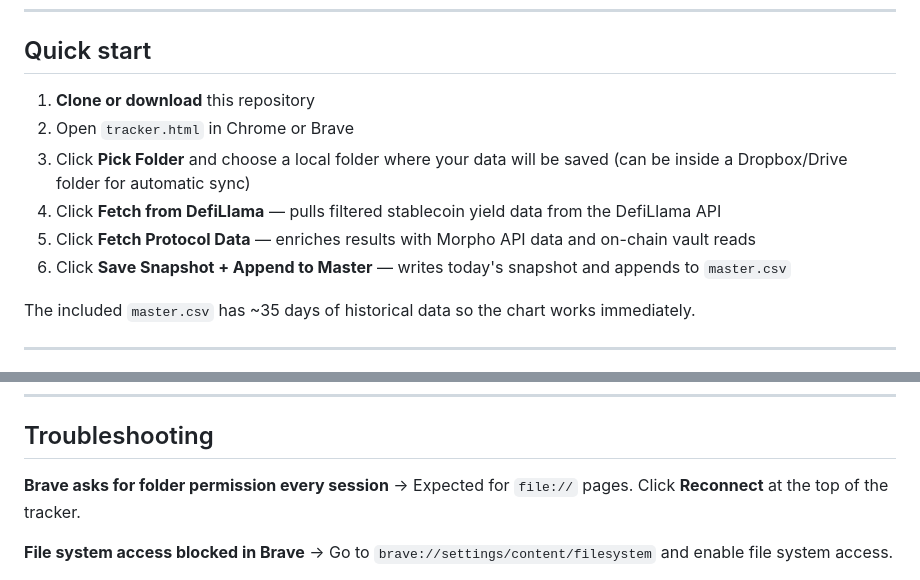
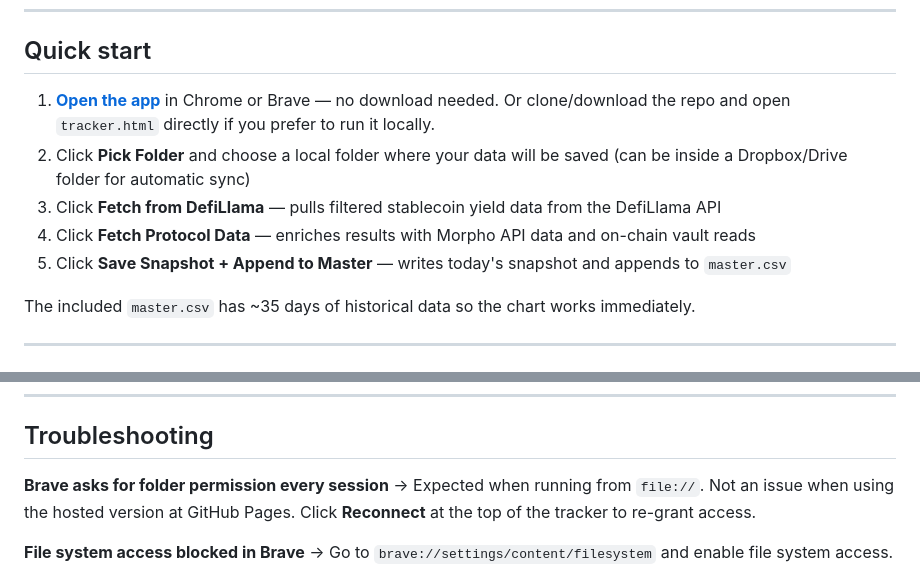
Before and after one commit to knotnumb/YieldTracker, a Markdown page: README.md, 2 parts joined by grey strips. Drawn GitHub-style.

Commit message:
docs: add live GitHub Pages link to top of README
- Bold open-in-browser link as first line after title
- Deploy status badge + hits badge grouped at top
- Quick Start step 1 is now 'open the URL' (no clone required)
- Troubleshooting note updated: Brave reconnect prompt is file:// only
- Remove duplicate hits badge from bottom

Co-Authored-By: Claude Sonnet 4.6 <noreply@anthropic.com>

```diff
--- a/README.md
+++ b/README.md
@@ -64,12 +69,11 @@ That is all. No Node.js, no Python, no API keys.
 
 ## Quick start
 
-1. **Clone or download** this repository
-2. Open `tracker.html` in Chrome or Brave
-3. Click **Pick Folder** and choose a local folder where your data will be saved (can be inside a Dropbox/Drive folder for automatic sync)
-4. Click **Fetch from DefiLlama** — pulls filtered stablecoin yield data from the DefiLlama API
-5. Click **Fetch Protocol Data** — enriches results with Morpho API data and on-chain vault reads
-6. Click **Save Snapshot + Append to Master** — writes today's snapshot and appends to `master.csv`
+1. **[Open the app](https://knotnumb.github.io/YieldTracker/)** in Chrome or Brave — no download needed. Or clone/download the repo and open `tracker.html` directly if you prefer to run it locally.
+2. Click **Pick Folder** and choose a local folder where your data will be saved (can be inside a Dropbox/Drive folder for automatic sync)
+3. Click **Fetch from DefiLlama** — pulls filtered stablecoin yield data from the DefiLlama API
+4. Click **Fetch Protocol Data** — enriches results with Morpho API data and on-chain vault reads
+5. Click **Save Snapshot + Append to Master** — writes today's snapshot and appends to `master.csv`
 
 The included `master.csv` has ~35 days of historical data so the chart works immediately.
 
@@ -251,7 +255,7 @@ This tracker was built to support the YieldSeeker research workflow. The vault l
 ## Troubleshooting
 
 **Brave asks for folder permission every session**
-→ Expected for `file://` pages. Click **Reconnect** at the top of the tracker.
+→ Expected when running from `file://`. Not an issue when using the hosted version at GitHub Pages. Click **Reconnect** at the top of the tracker to re-grant access.
 
 **File system access blocked in Brave**
 → Go to `brave://settings/content/filesystem` and enable file system access.
```
Also changed, not shown: other parts of README.md (+5 -2 lines).
